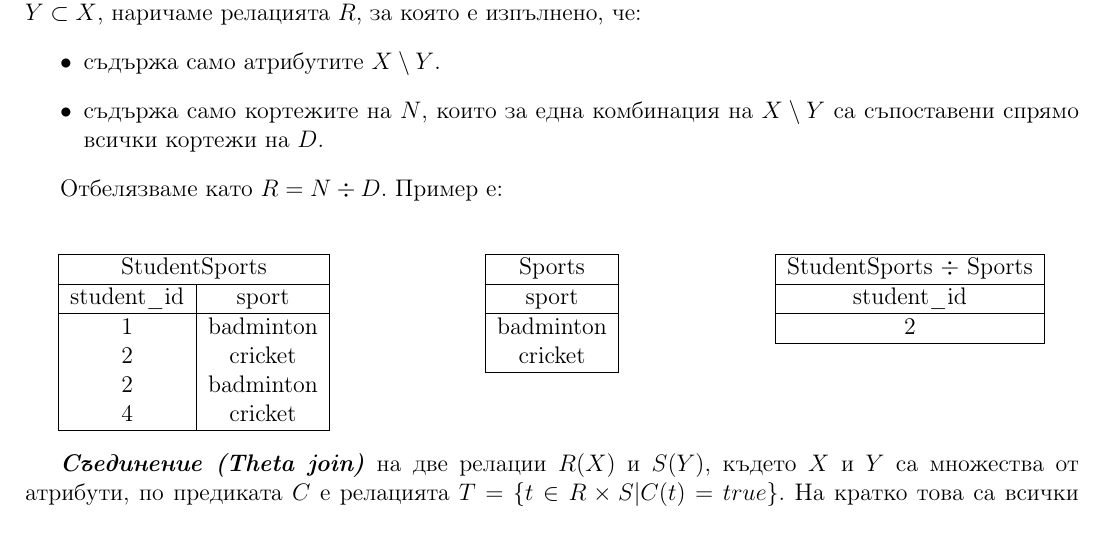
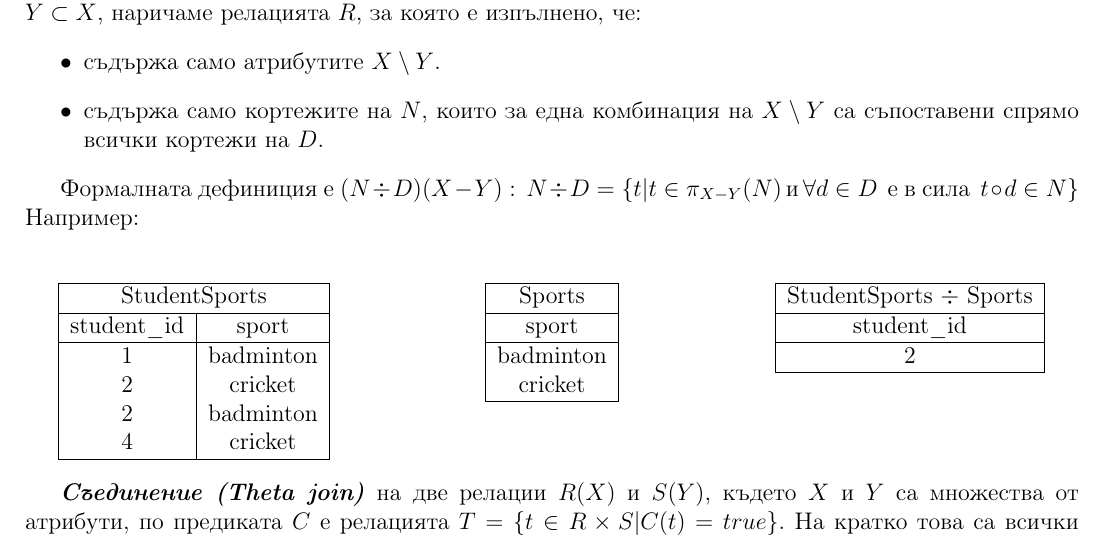
Before and after one commit to kosyonikolov/FinalStupidty2021, a LaTeX document (09/database_relational_model.tex): part of page 6 of 6, cut so that both start at the same text. Compiled offline with pdfLaTeX.

Commit message:
Add formal definition for Division

```diff
--- a/09/database_relational_model.tex
+++ b/09/database_relational_model.tex
@@ -268,7 +268,8 @@ $P(A_{i_1}, \dots, A_{i_k})$, $k \in \mathbb{N}, k \leq n$, където $\{A_{i
     \item съдържа само кортежите на $N$, които за една комбинация на $X \setminus Y$ са съпоставени спрямо всички кортежи на $D$.
 \end{itemize}
 
-Отбелязваме като $R = N \div D$. Пример е:\\
+Формалната дефиниция e $(N \div D)(X-Y): \, N \div D = \{t | t \in \pi_{X-Y} (N) \, $и$ \, \forall d \in D \,$ е в сила $\, t \circ d \in N \}$\\
+Например:\\
 
 \begin{multicols}{3}
 \begin{center}
```
